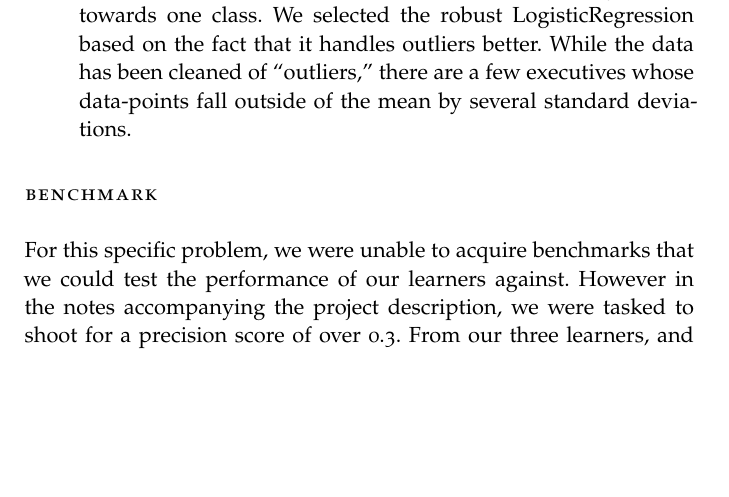
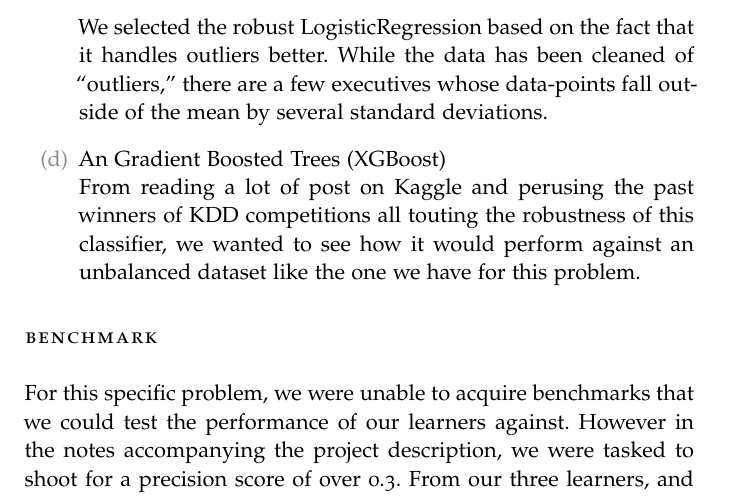
Before and after one commit to omoju/identifyFraudFromEnronEmail, a LaTeX thesis (report/identifyFraudFromEnronEmail_Analysis.tex): part of page 10 of 17, cut so that both start at the same text, the shorter picture padded with empty space. Compiled offline with pdfLaTeX; a missing font is replaced by an installed copy or a similar font; an older LaTeX class or package is replaced by its successor.

```diff
--- a/report/identifyFraudFromEnronEmail_Analysis.tex
+++ b/report/identifyFraudFromEnronEmail_Analysis.tex
@@ -345,7 +345,11 @@
  Its another ensemble learner like Random Forest, with one caveat. When creating a branch in a tree, Random Forest chooses the most discriminant value, whereas ExtrRandTrees split point is arbitrarily. This helps to increase the bias slightly and lower the variance even more.
 \item A LogisticRegression (Robust, with $Lp$ = $L1$) \\
 Its computational simpler than the ensemble methods. Furthermore, it has been used in real life to predict adverse risk events that have relatively small chances of occurring like credit card fraud and so on. The dataset composition of those events are similar to the Enron dataset, where the labels are heavily skewed towards one class.
+
 We selected the robust LogisticRegression based on the fact that it handles outliers better. While the data has been cleaned of ``outliers,'' there are a few executives whose data-points fall outside of the mean by several standard deviations.
+\item An Gradient Boosted Trees (XGBoost)\\
+From reading a lot of post on Kaggle and perusing the past winners of KDD competitions all touting the robustness of this classifier, we wanted to see how it would perform against an unbalanced dataset like the one we have for this problem.
+
 \end{enumerate}
 
 
```
Also changed, not shown: report/identifyFraudFromEnronEmail_Analysis.pdf, 1 other file.
